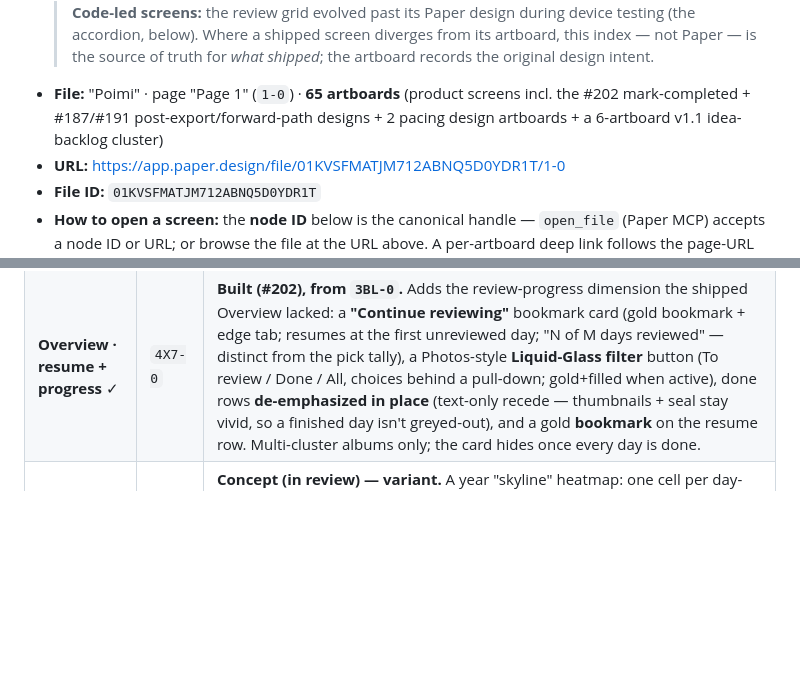
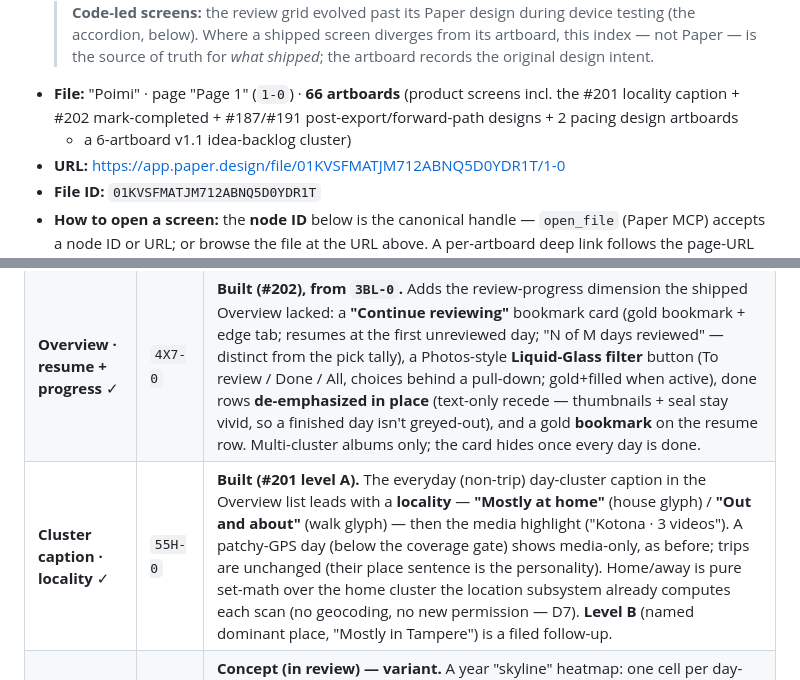
Before and after one commit to valtteriluomapareto/poimi, a Markdown page: docs/design/paper-index.md, 2 parts joined by grey strips. GitHub-like rendering; blank space fills up the shorter version.

```diff
--- a/docs/design/paper-index.md
+++ b/docs/design/paper-index.md
@@ -27,9 +27,9 @@ implementing it.
   > **Code-led screens:** the review grid evolved past its Paper design during device testing (the
   > accordion, below). Where a shipped screen diverges from its artboard, this index — not Paper — is
   > the source of truth for *what shipped*; the artboard records the original design intent.
-- **File:** "Poimi" · page "Page 1" (`1-0`) · **65 artboards** (product screens incl. the #202
-  mark-completed + #187/#191 post-export/forward-path designs + 2 pacing design artboards + a 6-artboard
-  v1.1 idea-backlog cluster)
+- **File:** "Poimi" · page "Page 1" (`1-0`) · **66 artboards** (product screens incl. the #201 locality
+  caption + #202 mark-completed + #187/#191 post-export/forward-path designs + 2 pacing design artboards
+  + a 6-artboard v1.1 idea-backlog cluster)
 - **URL:** https://app.paper.design/file/01KVSFMATJM712ABNQ5D0YDR1T/1-0
 - **File ID:** `01KVSFMATJM712ABNQ5D0YDR1T`
 - **How to open a screen:** the **node ID** below is the canonical handle — `open_file` (Paper MCP)
@@ -121,6 +121,7 @@ lands. (Names describe each treatment.)
 | Overview · thumbnail rows | `19P-0` | Horizontal thumbnail rows per group. **Chosen + built (#37).** |
 | **Overview · cluster index** ✓ | `3BL-0` | **Concept (in review) — 5-persona-panel recommendation.** Reframes the Overview from "months → drill in" to a complete, scannable **index of ALL day-clusters**: header (title · gold tally · bar) → a **per-cluster bar chart** (one bar per day-group, height ∝ photos, colour = state: green done / gold in-progress / grey untouched — the current Overview's histogram kept, but at cluster granularity, doing density + coverage at once) → a **dense vertical cluster list** with sticky month headers (thumb · day · "N picked · total" · green done-seal · chevron). Answers "see all clusters + what's left" without horizontal shelves; taps drill into the cluster grid. |
 | **Overview · resume + progress** ✓ | `4X7-0` | **Built (#202), from `3BL-0`.** Adds the review-progress dimension the shipped Overview lacked: a **"Continue reviewing"** bookmark card (gold bookmark + edge tab; resumes at the first unreviewed day; "N of M days reviewed" — distinct from the pick tally), a Photos-style **Liquid-Glass filter** button (To review / Done / All, choices behind a pull-down; gold+filled when active), done rows **de-emphasized in place** (text-only recede — thumbnails + seal stay vivid, so a finished day isn't greyed-out), and a gold **bookmark** on the resume row. Multi-cluster albums only; the card hides once every day is done. | #202 · **built + merged** |
+| **Cluster caption · locality** ✓ | `55H-0` | **Built (#201 level A).** The everyday (non-trip) day-cluster caption in the Overview list leads with a **locality** — **"Mostly at home"** (house glyph) / **"Out and about"** (walk glyph) — then the media highlight ("Kotona · 3 videos"). A patchy-GPS day (below the coverage gate) shows media-only, as before; trips are unchanged (their place sentence is the personality). Home/away is pure set-math over the home cluster the location subsystem already computes each scan (no geocoding, no new permission — D7). **Level B** (named dominant place, "Mostly in Tampere") is a filed follow-up. | #201 · **built** |
 | **Overview · calendar heatmap** ✓ | `3ED-0` | **Concept (in review) — variant.** A year "skyline" heatmap: one cell per day-group, columns = months (height ∝ cluster count), tinted by state (green done / gold in-progress / grey untouched). Superb whole-year shape + coverage at a glance, but abstract — no per-cluster label/thumb and not directly actionable; best as a *companion* to the index, not the sole Overview. (Panel noted it mis-models adaptive clusters if done per-day.) |
 | Cluster index — notes ✓ | `3IF-0` | Annotated spec for the cluster-index concept: **(1) cluster state** — the 3-state rule (done = marked done · in-progress = not-done + ≥1 pick · untouched = not-done + 0 picks), a pure derivation from picks + done (no view-tracking); **(2) defining a cluster** — the open decision to replace the static busy-day threshold (10) with a **dynamic** one, `clamp(photosPerActiveDay, 9, 100)`, incl. mean-vs-percentile, active-days-only, clamps, and "spike on the real library" (D27). |
 | **Overview · Liquid Glass** ✓ | `30R-0` | **Polish mock (in review)** of `19P-0` toward the viewer's language: month rows become **elevated rounded cards** (dividers dropped), thumbnails grow into **larger rounded art cards**, each row gains a **`>` chevron** (tappable affordance), histogram label softened to sentence-case. Same dark palette + gold tally + histogram. |
```
Also changed, not shown: other parts of docs/design/paper-index.md (+1 -1 lines), docs/design/ui-spec.md (+8 -2 lines).
